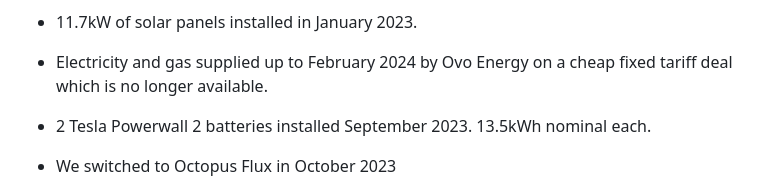
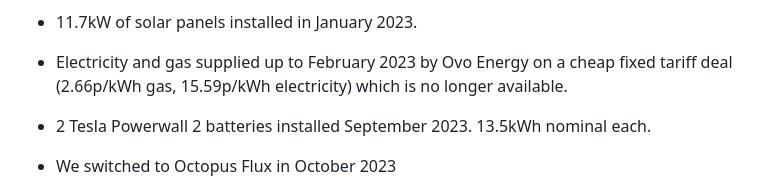
Before and after one commit to dickon/energy-forecast, a Markdown page: README.md, the part around the change. Drawn GitHub-style.

Commit message:
fix Ovo prices

```diff
--- a/README.md
+++ b/README.md
@@ -76,7 +76,7 @@ To make sense of this, here's some summary and context:
    solar power, and from October 2023 using overnight off peak electricity. This is because the gas boiler typically use 10kWh/day for hot water, and the
    immersion heater only uses 3kWh/day. (I'm interested in hot water tank heat pumps, but the noise is a concern).
  - 11.7kW of solar panels installed in January 2023.
- - Electricity and gas supplied up to February 2024 by Ovo Energy on a cheap fixed tariff deal which is no longer available.
+ - Electricity and gas supplied up to February 2023 by Ovo Energy on a cheap fixed tariff deal (2.66p/kWh gas, 15.59p/kWh electricity) which is no longer available.
  - 2 Tesla Powerwall 2 batteries installed September 2023. 13.5kWh nominal each.
  - We switched to Octopus Flux in October 2023
  - The big negative cost spikes in winter 2023/24 are Octopus Savings Sessions payments, where effectively
```
